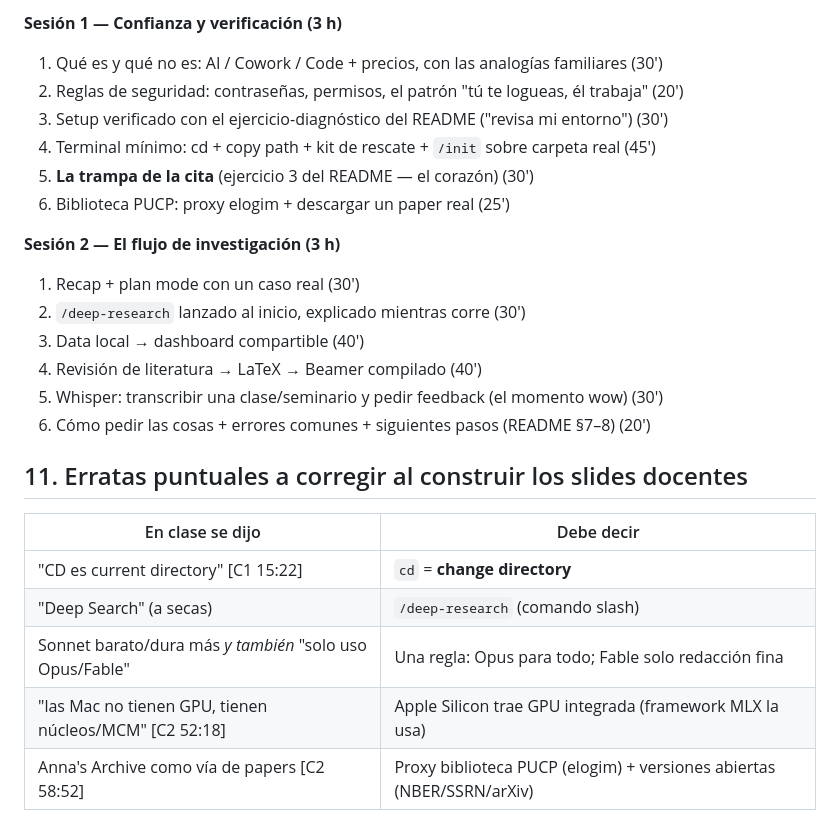
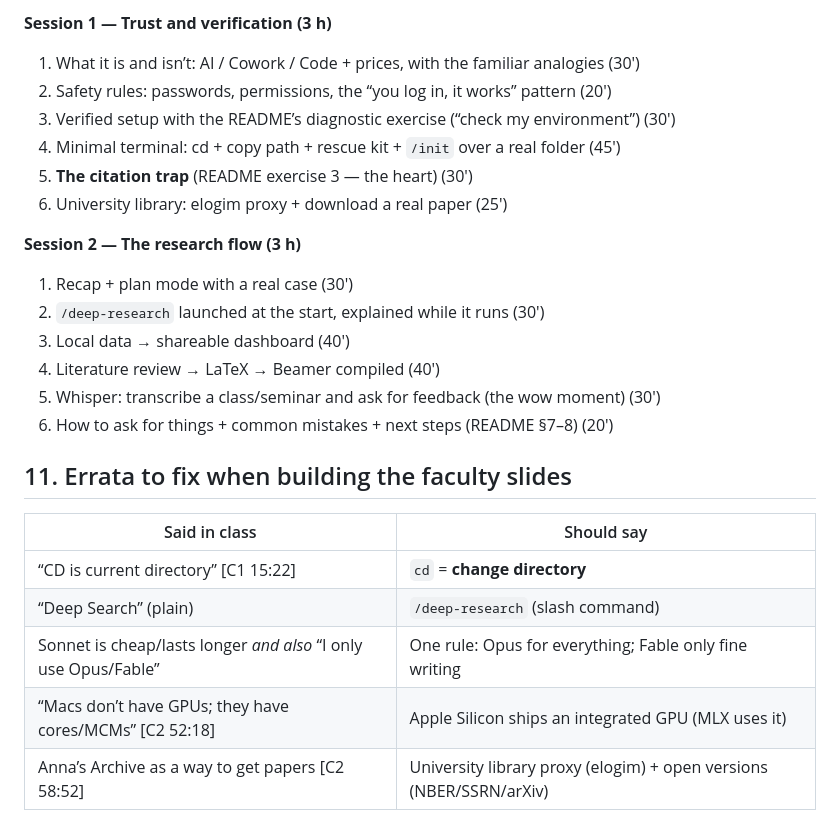
Before and after one commit to alexanderquispe/claude-code-research, a Markdown page: profesores/notas-clases-ra.md, the part around one of its changes. Drawn GitHub-style.

Commit message:
profesores: translate notas-clases-ra.md to English; original preserved under profesores/es/
Co-authored-by: Alexander Quispe <alexander.quispe@pucp.pe>

```diff
--- a/profesores/notas-clases-ra.md
+++ b/profesores/notas-clases-ra.md
@@ -165,26 +161,26 @@ Cruza lo que funcionó con los RAs con el guion de `profesores/README.md`:
 
-**Sesión 1 — Confianza y verificación (3 h)**
-1. Qué es y qué no es: AI / Cowork / Code + precios, con las analogías familiares (30')
-2. Reglas de seguridad: contraseñas, permisos, el patrón "tú te logueas, él trabaja" (20')
-3. Setup verificado con el ejercicio-diagnóstico del README ("revisa mi entorno") (30')
-4. Terminal mínimo: cd + copy path + kit de rescate + `/init` sobre carpeta real (45')
-5. **La trampa de la cita** (ejercicio 3 del README — el corazón) (30')
-6. Biblioteca PUCP: proxy elogim + descargar un paper real (25')
+**Session 1 — Trust and verification (3 h)**
+1. What it is and isn’t: AI / Cowork / Code + prices, with the familiar analogies (30')
+2. Safety rules: passwords, permissions, the “you log in, it works” pattern (20')
+3. Verified setup with the README’s diagnostic exercise (“check my environment”) (30')
+4. Minimal terminal: cd + copy path + rescue kit + `/init` over a real folder (45')
+5. **The citation trap** (README exercise 3 — the heart) (30')
+6. University library: elogim proxy + download a real paper (25')
 
-**Sesión 2 — El flujo de investigación (3 h)**
-1. Recap + plan mode con un caso real (30')
-2. `/deep-research` lanzado al inicio, explicado mientras corre (30')
-3. Data local → dashboard compartible (40')
-4. Revisión de literatura → LaTeX → Beamer compilado (40')
-5. Whisper: transcribir una clase/seminario y pedir feedback (el momento wow) (30')
-6. Cómo pedir las cosas + errores comunes + siguientes pasos (README §7–8) (20')
+**Session 2 — The research flow (3 h)**
+1. Recap + plan mode with a real case (30')
+2. `/deep-research` launched at the start, explained while it runs (30')
+3. Local data → shareable dashboard (40')
+4. Literature review → LaTeX → Beamer compiled (40')
+5. Whisper: transcribe a class/seminar and ask for feedback (the wow moment) (30')
+6. How to ask for things + common mistakes + next steps (README §7–8) (20')
 
-## 11. Erratas puntuales a corregir al construir los slides docentes
+## 11. Errata to fix when building the faculty slides
 
-| En clase se dijo | Debe decir |
+| Said in class | Should say |
 |---|---|
-| "CD es current directory" [C1 15:22] | `cd` = **change directory** |
-| "Deep Search" (a secas) | `/deep-research` (comando slash) |
-| Sonnet barato/dura más *y también* "solo uso Opus/Fable" | Una regla: Opus para todo; Fable solo redacción fina |
-| "las Mac no tienen GPU, tienen núcleos/MCM" [C2 52:18] | Apple Silicon trae GPU integrada (framework MLX la usa) |
-| Anna's Archive como vía de papers [C2 58:52] | Proxy biblioteca PUCP (elogim) + versiones abiertas (NBER/SSRN/arXiv) |
+| “CD is current directory” [C1 15:22] | `cd` = **change directory** |
+| “Deep Search” (plain) | `/deep-research` (slash command) |
+| Sonnet is cheap/lasts longer *and also* “I only use Opus/Fable” | One rule: Opus for everything; Fable only fine writing |
+| “Macs don’t have GPUs; they have cores/MCMs” [C2 52:18] | Apple Silicon ships an integrated GPU (MLX uses it) |
+| Anna’s Archive as a way to get papers [C2 58:52] | University library proxy (elogim) + open versions (NBER/SSRN/arXiv) |
```
Also changed, not shown: other parts of profesores/notas-clases-ra.md (+133 -137 lines).
